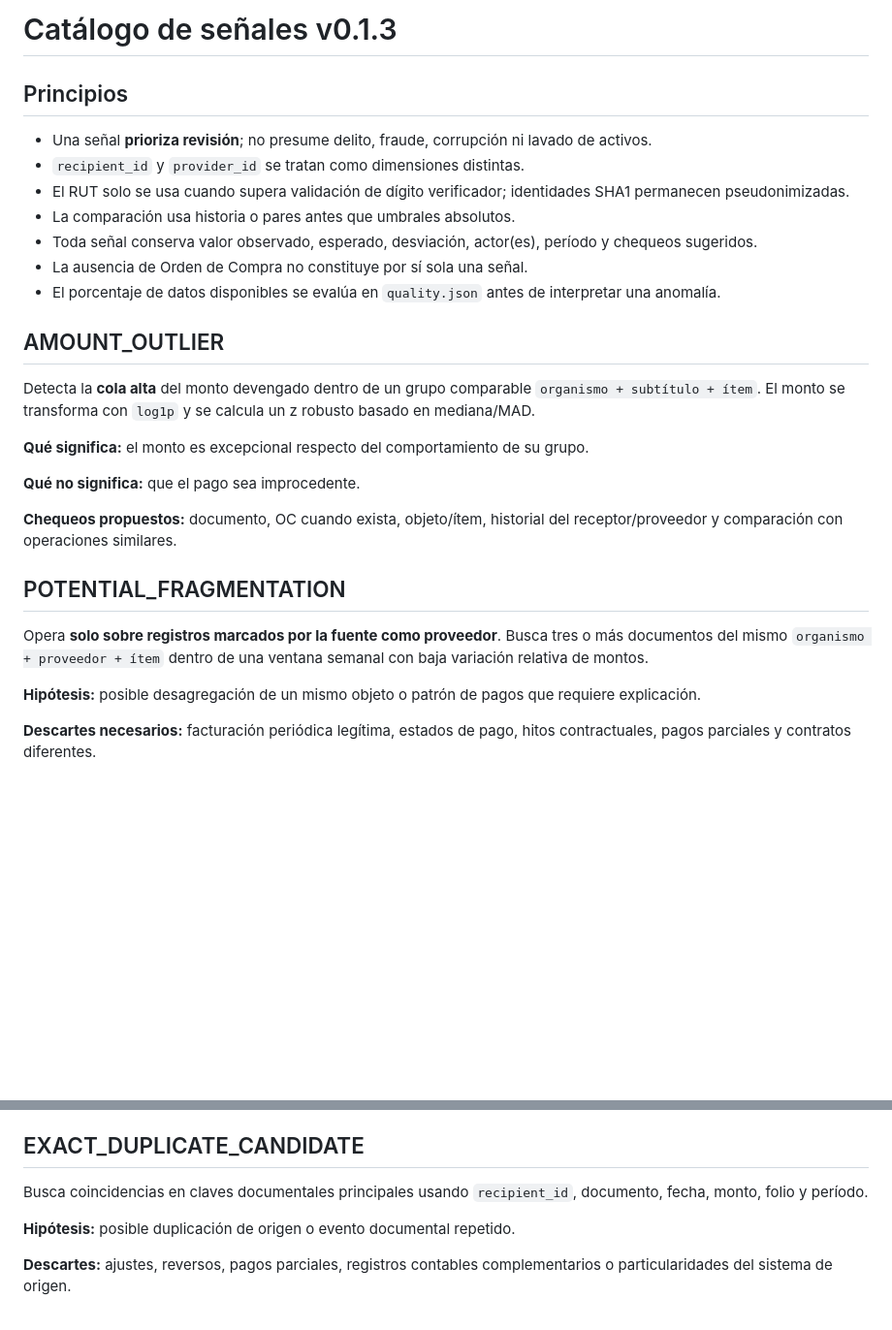
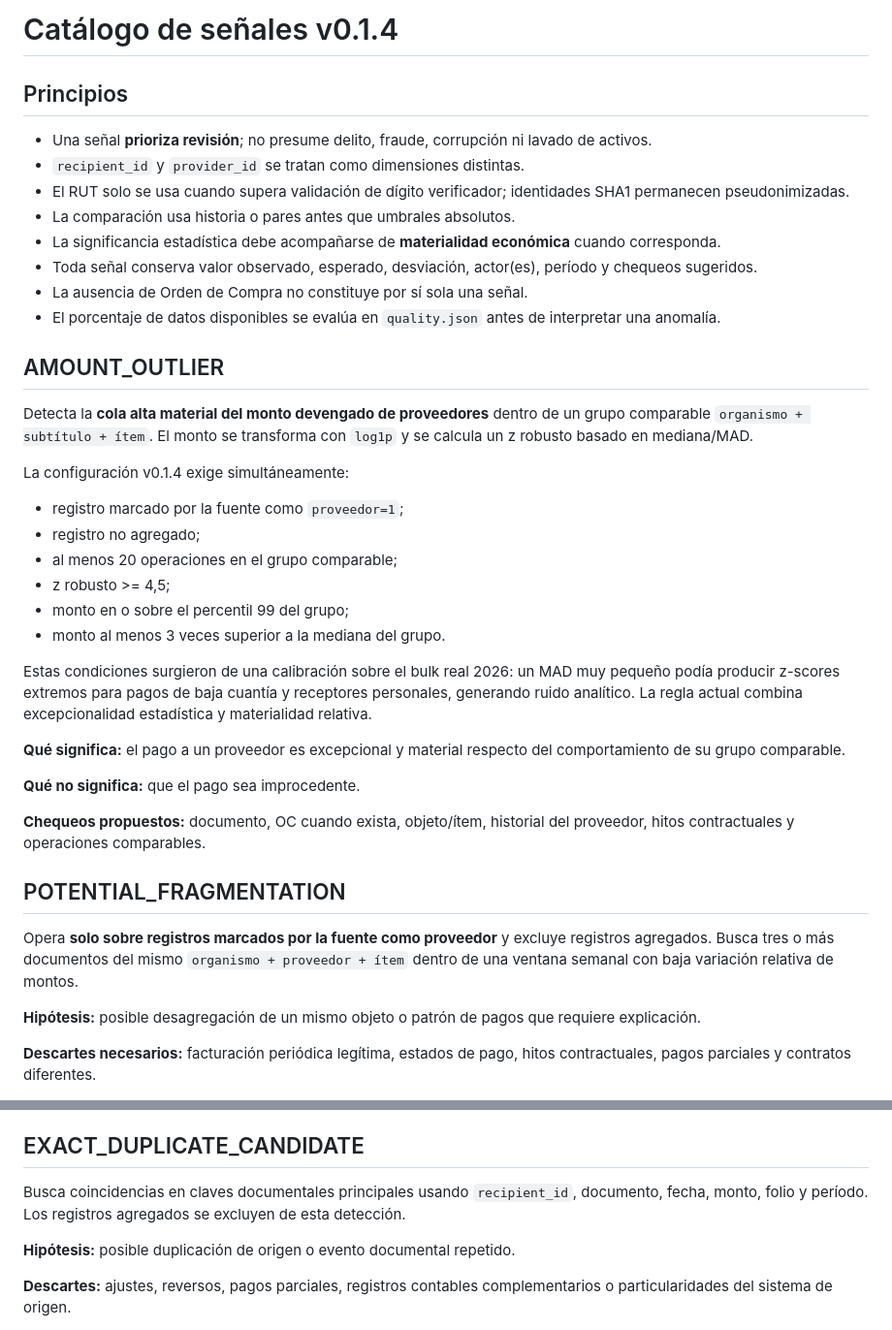
Before and after one commit to smoralesm07-source/Rada_Presupuesto_Abierto, a Markdown page: docs/ANOMALY_CATALOG.md, 2 parts joined by grey strips. Shown at 97% size. GitHub-like rendering; blank space fills up the shorter version.

Commit message:
radar: documenta calibracion de materialidad v0.1.4

```diff
--- a/docs/ANOMALY_CATALOG.md
+++ b/docs/ANOMALY_CATALOG.md
@@ -1,4 +1,4 @@
-# Catálogo de señales v0.1.3
+# Catálogo de señales v0.1.4
 
 ## Principios
 
@@ -6,23 +6,35 @@
 - `recipient_id` y `provider_id` se tratan como dimensiones distintas.
 - El RUT solo se usa cuando supera validación de dígito verificador; identidades SHA1 permanecen pseudonimizadas.
 - La comparación usa historia o pares antes que umbrales absolutos.
+- La significancia estadística debe acompañarse de **materialidad económica** cuando corresponda.
 - Toda señal conserva valor observado, esperado, desviación, actor(es), período y chequeos sugeridos.
 - La ausencia de Orden de Compra no constituye por sí sola una señal.
 - El porcentaje de datos disponibles se evalúa en `quality.json` antes de interpretar una anomalía.
 
 ## AMOUNT_OUTLIER
 
-Detecta la **cola alta** del monto devengado dentro de un grupo comparable `organismo + subtítulo + ítem`. El monto se transforma con `log1p` y se calcula un z robusto basado en mediana/MAD.
+Detecta la **cola alta material del monto devengado de proveedores** dentro de un grupo comparable `organismo + subtítulo + ítem`. El monto se transforma con `log1p` y se calcula un z robusto basado en mediana/MAD.
 
-**Qué significa:** el monto es excepcional respecto del comportamiento de su grupo.
+La configuración v0.1.4 exige simultáneamente:
+
+- registro marcado por la fuente como `proveedor=1`;
+- registro no agregado;
+- al menos 20 operaciones en el grupo comparable;
+- z robusto >= 4,5;
+- monto en o sobre el percentil 99 del grupo;
+- monto al menos 3 veces superior a la mediana del grupo.
+
+Estas condiciones surgieron de una calibración sobre el bulk real 2026: un MAD muy pequeño podía producir z-scores extremos para pagos de baja cuantía y receptores personales, generando ruido analítico. La regla actual combina excepcionalidad estadística y materialidad relativa.
+
+**Qué significa:** el pago a un proveedor es excepcional y material respecto del comportamiento de su grupo comparable.
 
 **Qué no significa:** que el pago sea improcedente.
 
-**Chequeos propuestos:** documento, OC cuando exista, objeto/ítem, historial del receptor/proveedor y comparación con operaciones similares.
+**Chequeos propuestos:** documento, OC cuando exista, objeto/ítem, historial del proveedor, hitos contractuales y operaciones comparables.
 
 ## POTENTIAL_FRAGMENTATION
 
-Opera **solo sobre registros marcados por la fuente como proveedor**. Busca tres o más documentos del mismo `organismo + proveedor + ítem` dentro de una ventana semanal con baja variación relativa de montos.
+Opera **solo sobre registros marcados por la fuente como proveedor** y excluye registros agregados. Busca tres o más documentos del mismo `organismo + proveedor + ítem` dentro de una ventana semanal con baja variación relativa de montos.
 
 **Hipótesis:** posible desagregación de un mismo objeto o patrón de pagos que requiere explicación.
 
@@ -38,7 +50,7 @@ Compara el promedio mensual de noviembre-diciembre con enero-octubre por organis
 
 ## EXACT_DUPLICATE_CANDIDATE
 
-Busca coincidencias en claves documentales principales usando `recipient_id`, documento, fecha, monto, folio y período.
+Busca coincidencias en claves documentales principales usando `recipient_id`, documento, fecha, monto, folio y período. Los registros agregados se excluyen de esta detección.
 
 **Hipótesis:** posible duplicación de origen o evento documental repetido.
 
```
